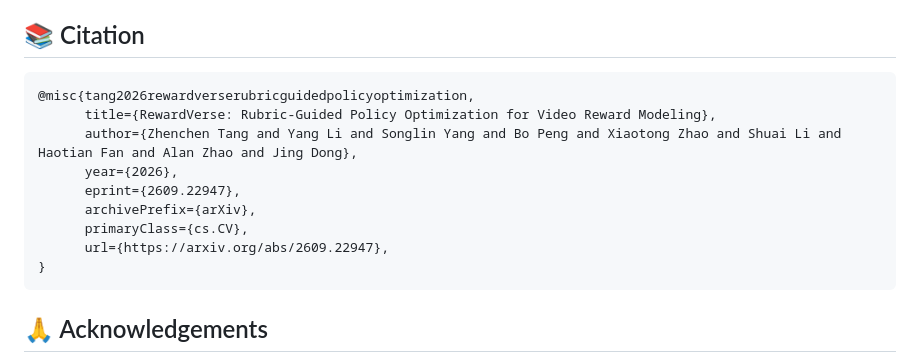
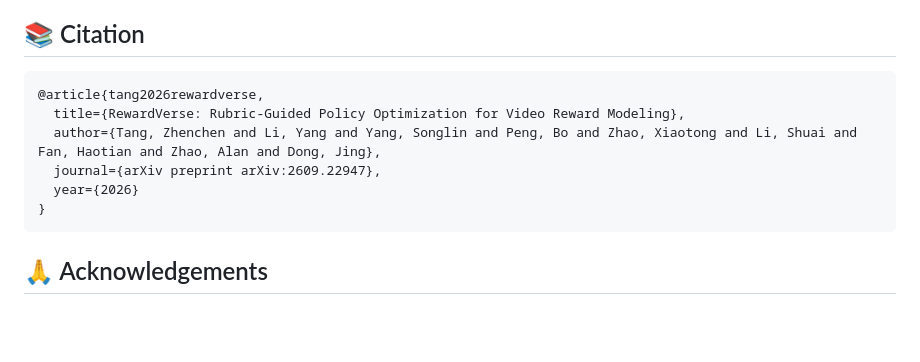
Before and after one commit to 2kxx/RewardVerse, a Markdown page: README.md, the part around the change. Rendered like a GitHub page; blank space fills up the shorter version.

Commit message:
Revise citation for RewardVerse paper
Updated citation format for the RewardVerse paper.

````diff
--- a/README.md
+++ b/README.md
@@ -60,14 +60,11 @@ Please **watch / star** this repository to be notified when the release lands.
 ## 📚 Citation
 
 ```bibtex
-@misc{tang2026rewardverserubricguidedpolicyoptimization,
-      title={RewardVerse: Rubric-Guided Policy Optimization for Video Reward Modeling},
-      author={Zhenchen Tang and Yang Li and Songlin Yang and Bo Peng and Xiaotong Zhao and Shuai Li and Haotian Fan and Alan Zhao and Jing Dong},
-      year={2026},
-      eprint={2609.22947},
-      archivePrefix={arXiv},
-      primaryClass={cs.CV},
-      url={https://arxiv.org/abs/2609.22947},
+@article{tang2026rewardverse,
+  title={RewardVerse: Rubric-Guided Policy Optimization for Video Reward Modeling},
+  author={Tang, Zhenchen and Li, Yang and Yang, Songlin and Peng, Bo and Zhao, Xiaotong and Li, Shuai and Fan, Haotian and Zhao, Alan and Dong, Jing},
+  journal={arXiv preprint arXiv:2609.22947},
+  year={2026}
 }
 ```
 
````
